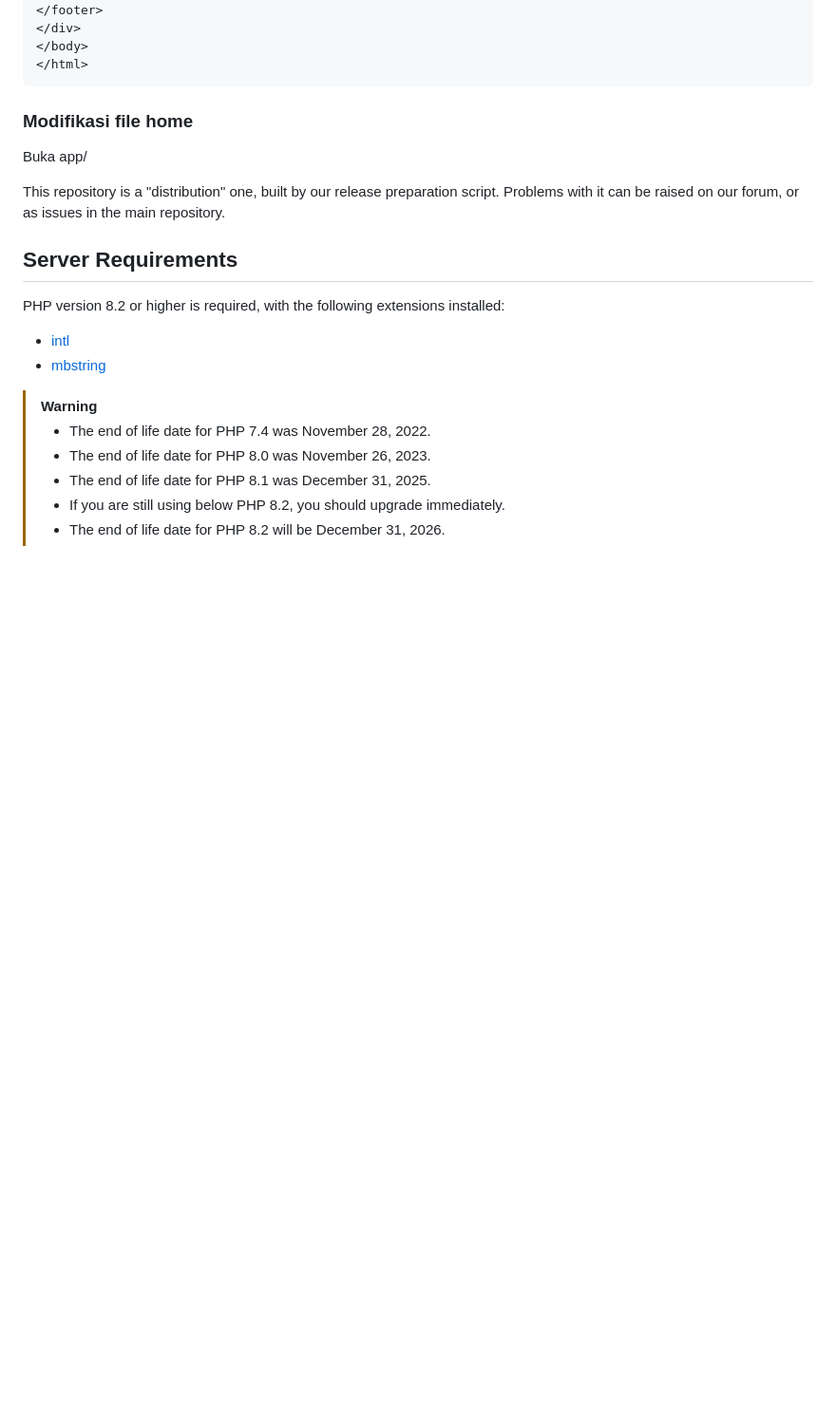
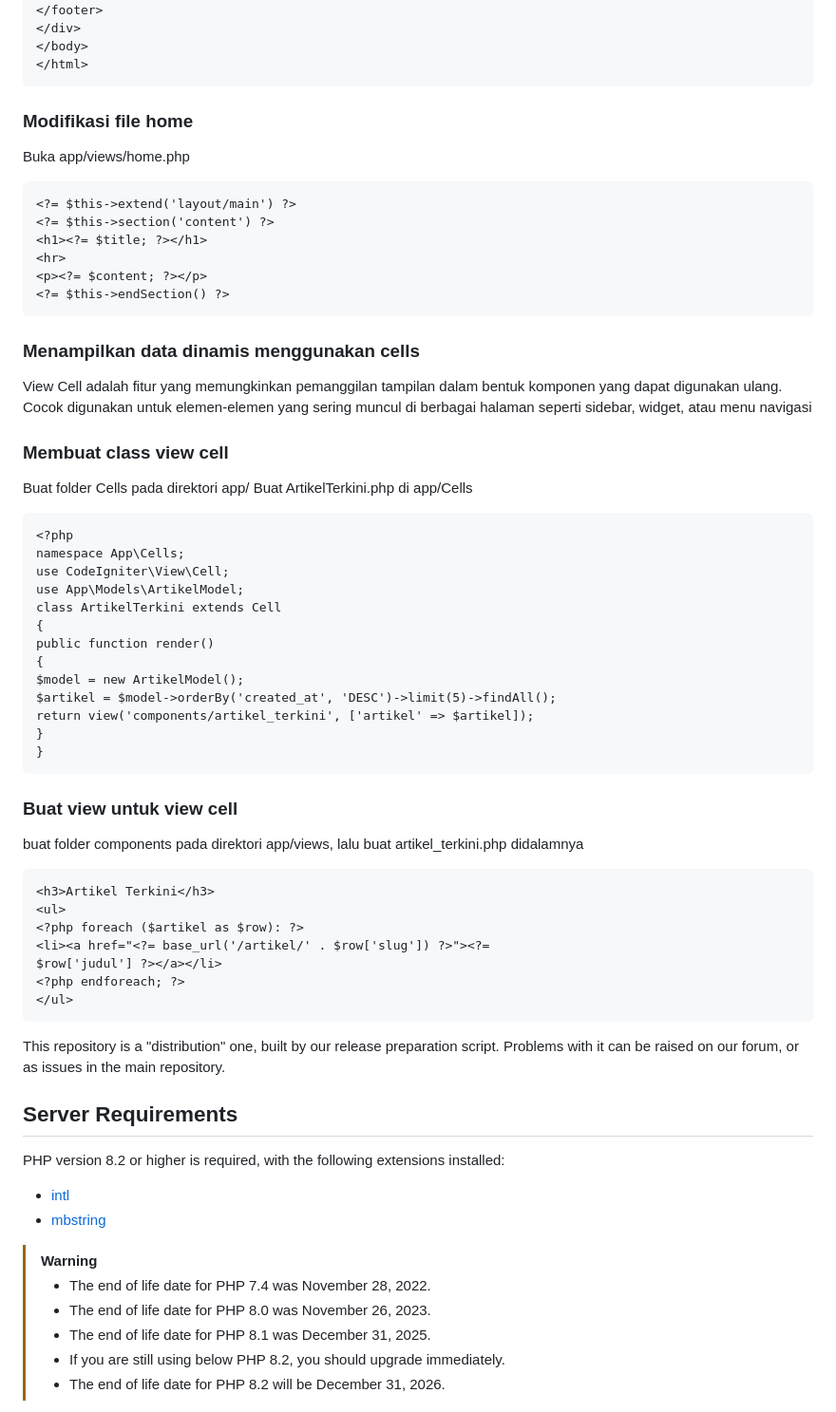
Before and after one commit to DimasGalangPrasetyo/Lab7Web, a Markdown page: README.md, the part around the change. Shown at 95% size. Rendered like a GitHub page; blank space fills up the shorter version.

````diff
--- a/README.md
+++ b/README.md
@@ -547,7 +547,52 @@ nunc pretium ac.</p>
 ```
 
 ### Modifikasi file home
-Buka app/
+Buka app/views/home.php
+```
+<?= $this->extend('layout/main') ?>
+<?= $this->section('content') ?>
+<h1><?= $title; ?></h1>
+<hr>
+<p><?= $content; ?></p>
+<?= $this->endSection() ?>
+```
+
+### Menampilkan data dinamis menggunakan cells
+View Cell adalah fitur yang memungkinkan pemanggilan tampilan dalam bentuk komponen
+yang dapat digunakan ulang. Cocok digunakan untuk elemen-elemen yang sering muncul di
+berbagai halaman seperti sidebar, widget, atau menu navigasi
+
+
+### Membuat class view cell
+Buat folder Cells pada direktori app/
+Buat ArtikelTerkini.php di app/Cells
+```
+<?php
+namespace App\Cells;
+use CodeIgniter\View\Cell;
+use App\Models\ArtikelModel;
+class ArtikelTerkini extends Cell
+{
+public function render()
+{
+$model = new ArtikelModel();
+$artikel = $model->orderBy('created_at', 'DESC')->limit(5)->findAll();
+return view('components/artikel_terkini', ['artikel' => $artikel]);
+}
+}
+```
+
+### Buat view untuk view cell
+buat folder components pada direktori app/views, lalu buat artikel_terkini.php didalamnya
+```
+<h3>Artikel Terkini</h3>
+<ul>
+<?php foreach ($artikel as $row): ?>
+<li><a href="<?= base_url('/artikel/' . $row['slug']) ?>"><?=
+$row['judul'] ?></a></li>
+<?php endforeach; ?>
+</ul>
+```
 
 This repository is a "distribution" one, built by our release preparation script.
 Problems with it can be raised on our forum, or as issues in the main repository.
````
